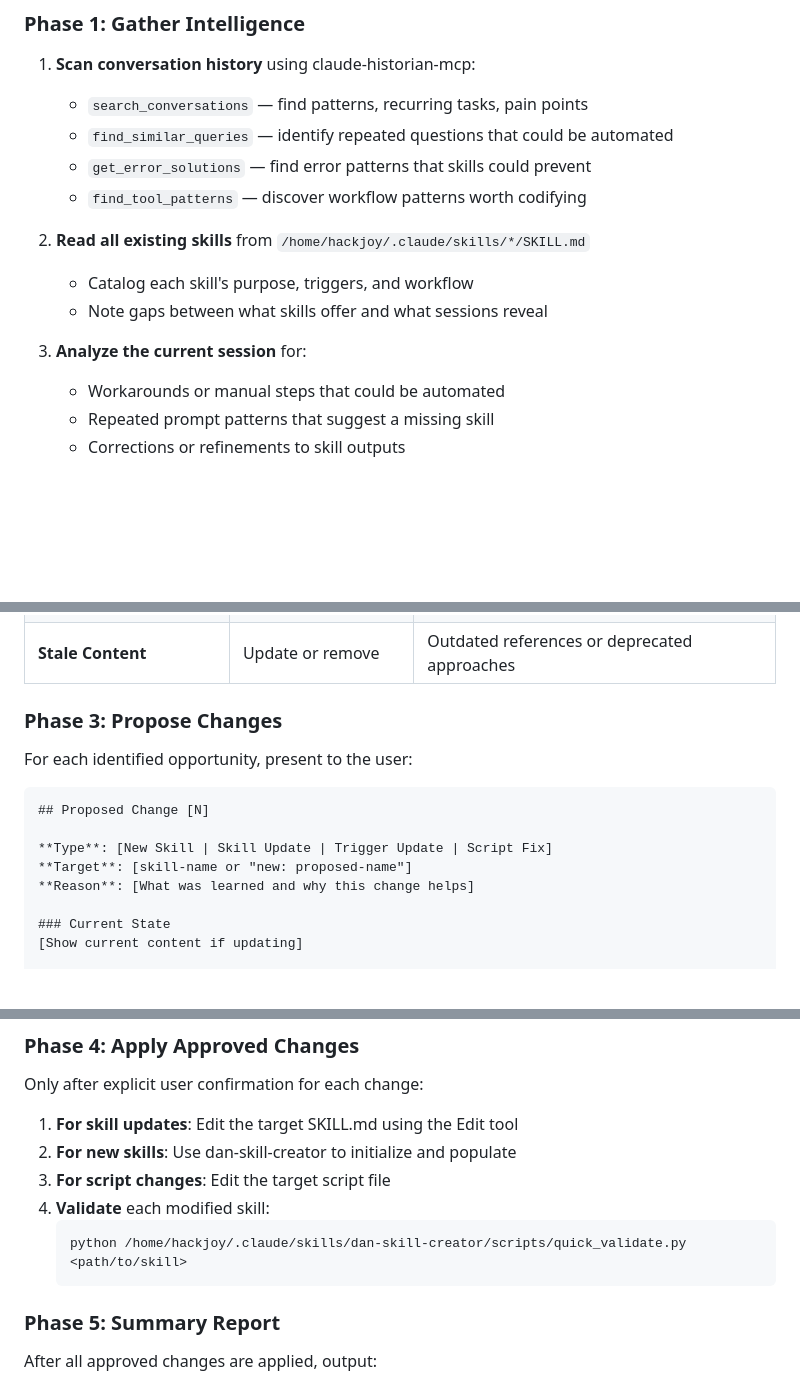
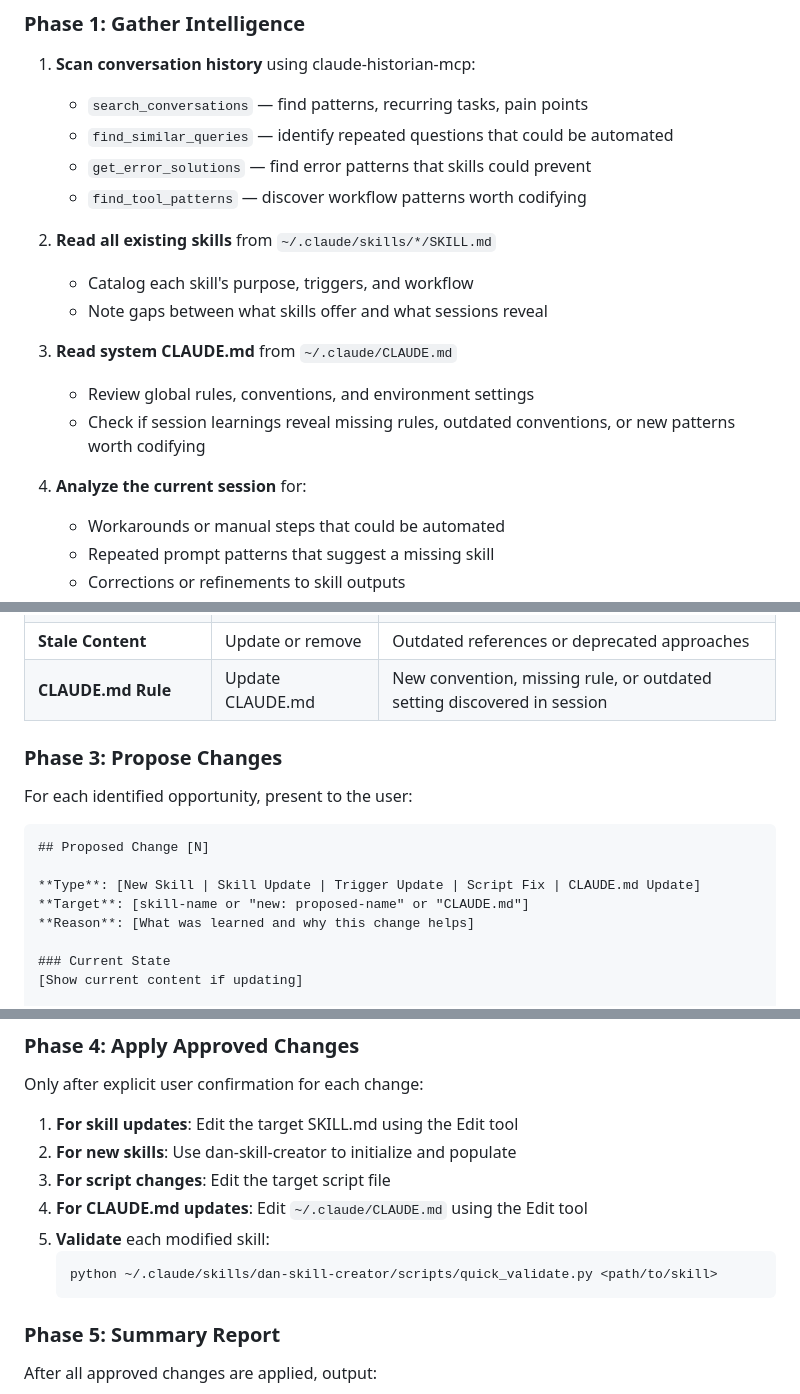
Before and after one commit to Hackjjoy/claude-config, a Markdown page: skills/skill-evolve/SKILL.md, 3 parts joined by grey strips. Rendered like a GitHub page; blank space fills up the shorter version.

Commit message:
feat(skills): add CLAUDE.md analysis and update support to skill-evolve
Co-Authored-By: Claude Opus 4.6 <noreply@anthropic.com>

````diff
--- a/skills/skill-evolve/SKILL.md
+++ b/skills/skill-evolve/SKILL.md
@@ -21,11 +21,15 @@ Meta-skill that evolves the skill ecosystem by learning from conversation sessio
    - `get_error_solutions` — find error patterns that skills could prevent
    - `find_tool_patterns` — discover workflow patterns worth codifying
 
-2. **Read all existing skills** from `/home/hackjoy/.claude/skills/*/SKILL.md`
+2. **Read all existing skills** from `~/.claude/skills/*/SKILL.md`
    - Catalog each skill's purpose, triggers, and workflow
    - Note gaps between what skills offer and what sessions reveal
 
-3. **Analyze the current session** for:
+3. **Read system CLAUDE.md** from `~/.claude/CLAUDE.md`
+   - Review global rules, conventions, and environment settings
+   - Check if session learnings reveal missing rules, outdated conventions, or new patterns worth codifying
+
+4. **Analyze the current session** for:
    - Workarounds or manual steps that could be automated
    - Repeated prompt patterns that suggest a missing skill
    - Corrections or refinements to skill outputs
@@ -42,6 +46,7 @@ Classify findings into:
 | **Workflow Improvement** | Update SKILL.md body | Better steps discovered through usage |
 | **Script Enhancement** | Update scripts/ | Bug fix or optimization found in session |
 | **Stale Content** | Update or remove | Outdated references or deprecated approaches |
+| **CLAUDE.md Rule** | Update CLAUDE.md | New convention, missing rule, or outdated setting discovered in session |
 
 ### Phase 3: Propose Changes
 
@@ -50,8 +55,8 @@ For each identified opportunity, present to the user:
 ```
 ## Proposed Change [N]
 
-**Type**: [New Skill | Skill Update | Trigger Update | Script Fix]
-**Target**: [skill-name or "new: proposed-name"]
+**Type**: [New Skill | Skill Update | Trigger Update | Script Fix | CLAUDE.md Update]
+**Target**: [skill-name or "new: proposed-name" or "CLAUDE.md"]
 **Reason**: [What was learned and why this change helps]
 
 ### Current State
@@ -73,9 +78,10 @@ Only after explicit user confirmation for each change:
 1. **For skill updates**: Edit the target SKILL.md using the Edit tool
 2. **For new skills**: Use dan-skill-creator to initialize and populate
 3. **For script changes**: Edit the target script file
-4. **Validate** each modified skill:
+4. **For CLAUDE.md updates**: Edit `~/.claude/CLAUDE.md` using the Edit tool
+5. **Validate** each modified skill:
    ```bash
-   python /home/hackjoy/.claude/skills/dan-skill-creator/scripts/quick_validate.py <path/to/skill>
+   python ~/.claude/skills/dan-skill-creator/scripts/quick_validate.py <path/to/skill>
    ```
 
 ### Phase 5: Summary Report
````
